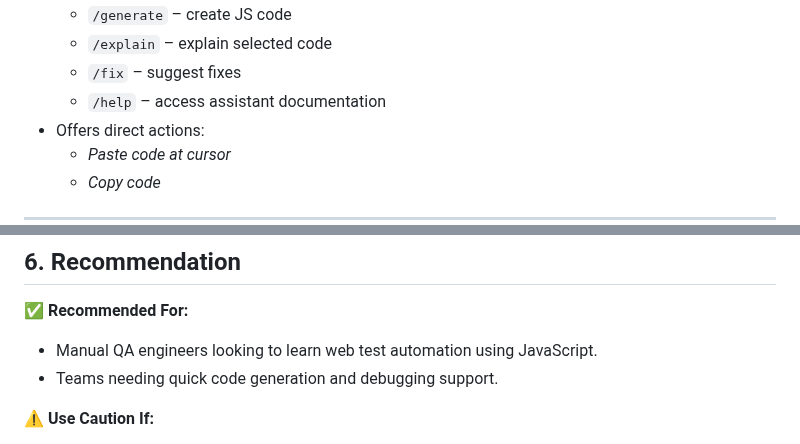
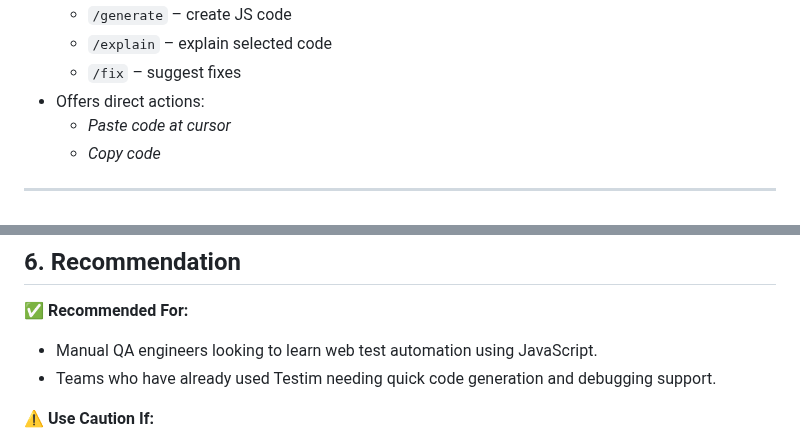
Before and after one commit to XChenscottlogic/AI-Testing-Experiment, a Markdown page: Testim/README.md, 2 parts joined by grey strips. Rendered like a GitHub page.

```diff
--- a/Testim/README.md
+++ b/Testim/README.md
@@ -30,7 +30,6 @@ Through a chat-based interface and special slash ("/") commands, users can gener
   - `/generate` – create JS code
   - `/explain` – explain selected code
   - `/fix` – suggest fixes
-  - `/help` – access assistant documentation
 - Offers direct actions:
   - *Paste code at cursor*
   - *Copy code*
@@ -78,7 +77,7 @@ Through a chat-based interface and special slash ("/") commands, users can gener
 
 ✅ **Recommended For:**
 - Manual QA engineers looking to learn web test automation using JavaScript.
-- Teams needing quick code generation and debugging support.
+- Teams who have already used Testim needing quick code generation and debugging support.
 
 ⚠️ **Use Caution If:**
 - Your would like to create end-to-end tests or an automation test framework.
```
